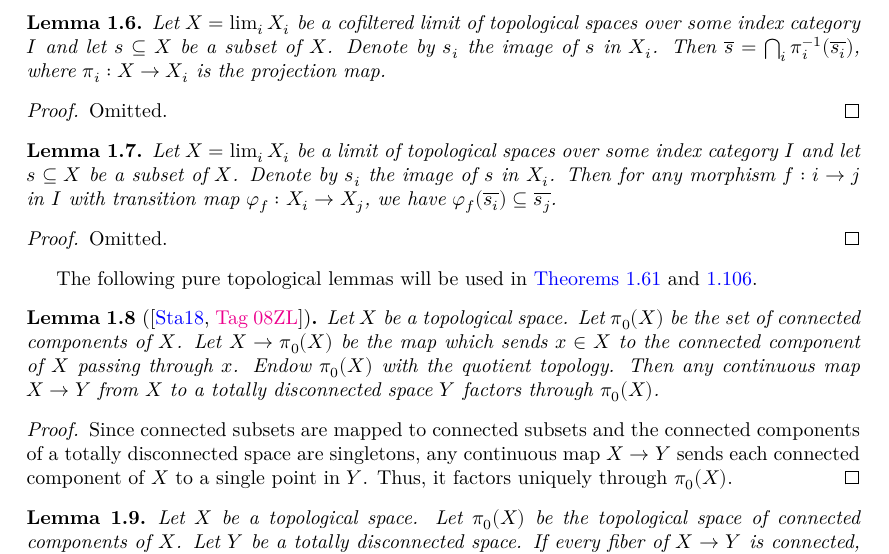
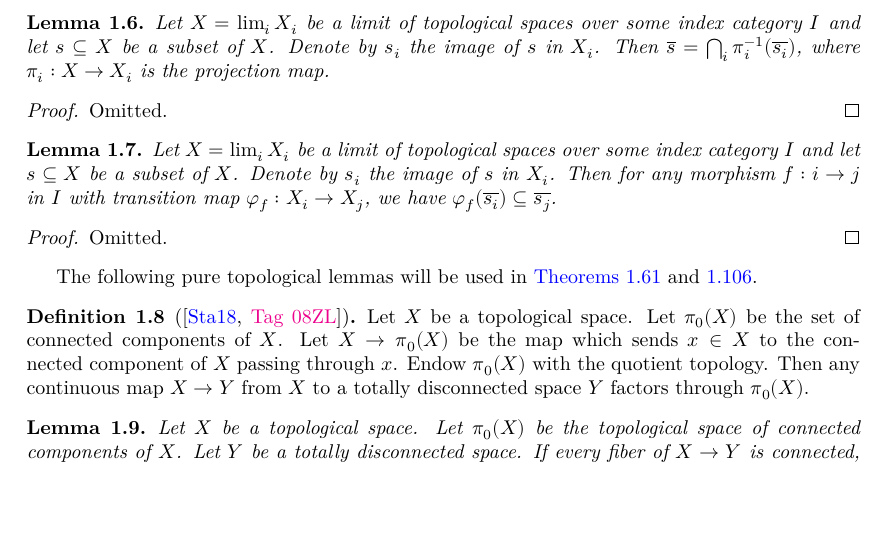
Before and after one commit to chrisflav/proetale, a LaTeX document (blueprint/src/print.tex, which reads blueprint/src/chapters/local-structure.tex): part of page 3 of 33, cut so that both start at the same text, the shorter picture padded with empty space. Compiled offline with XeLaTeX.

Commit message:
thm:pi0-to-totally-disconnected-injective

```diff
--- a/blueprint/src/chapters/local-structure.tex
+++ b/blueprint/src/chapters/local-structure.tex
@@ -63,7 +63,7 @@ The reason that we are interested in extremally disconnected space is the follow
 \end{proof}
 
 \begin{lemma}
-  Let $X = \lim_i X_i$ be a cofiltered limit of topological spaces over some index category \(I\) and let
+  Let $X = \lim_i X_i$ be a limit of topological spaces over some index category \(I\) and let
   $s \subseteq X$ be a subset of \(X\). Denote by $s_i$ the image of $s$ in $X_i$. Then
   $\overline{s} = \bigcap_i \pi_i^{-1} (\overline{s_i})$, where $\pi_i : X \to X_i$ is the projection map.
   \label{lemma:closure-limit-intersection}
@@ -89,19 +89,23 @@ The reason that we are interested in extremally disconnected space is the follow
 
 The following pure topological lemmas will be used in \Cref{thm:colim-open-closed-localizations-surj-ind-zariski,thm:cartesian-profinite-w-local}.
 
-\begin{lemma}[{\cite[\href{https://stacks.math.columbia.edu/tag/08ZL}{Tag 08ZL}]{stacks-project}}]
-  \label{thm:pi0-to-totally-disconnected}
+\begin{definition}[{\cite[\href{https://stacks.math.columbia.edu/tag/08ZL}{Tag 08ZL}]{stacks-project}}]
+  \label{def:pi0-to-totally-disconnected}
+  \lean{ConnectedComponents.lift,ConnectedComponents.lift_comp,ConnectedComponents.lift_comp_apply}
+  \leanok
   Let \(X\) be a topological space. Let \(\pi_0(X)\) be the set of connected components of \(X\). Let \(X \to \pi_0(X)\) be the map which sends \(x \in X\) to the connected component of \(X\) passing through \(x\). Endow \(\pi_0(X)\) with the quotient topology. Then %\(\pi_0(X)\) is a totally disconnected space and
   any continuous map \(X \to Y\) from \(X\) to a totally disconnected space \(Y\) factors through \(\pi_0(X)\).
-\end{lemma}
-
-\begin{proof}
-  Since connected subsets are mapped to connected subsets and the connected components of a totally disconnected space are singletons, any continuous map \(X \to Y\) sends each connected component of \(X\) to a single point in \(Y\). Thus, it factors uniquely through \(\pi_0(X)\).
-\end{proof}
+\end{definition}
+
+% \begin{proof}
+%   Since connected subsets are mapped to connected subsets and the connected components of a totally disconnected space are singletons, any continuous map \(X \to Y\) sends each connected component of \(X\) to a single point in \(Y\). Thus, it factors uniquely through \(\pi_0(X)\).
+% \end{proof}
 
 \begin{lemma}
   \label{thm:pi0-to-totally-disconnected-injective}
-  \uses{thm:pi0-to-totally-disconnected}
+  \uses{def:pi0-to-totally-disconnected}
+  \lean{ConnectedComponents.injective_lift}
+  \leanok
   Let \(X\) be a topological space. Let \(\pi_0(X)\) be the topological space of connected components of \(X\). Let \(Y\) be a totally disconnected space. If every fiber of \(X \to Y\) is connected, then the map \(\pi_0(X) \to Y\) is injective.
 \end{lemma}
 
```
Also changed, not shown: blueprint/src/chapters/local-structure.tex (4 more changed lines), 2 other files.
